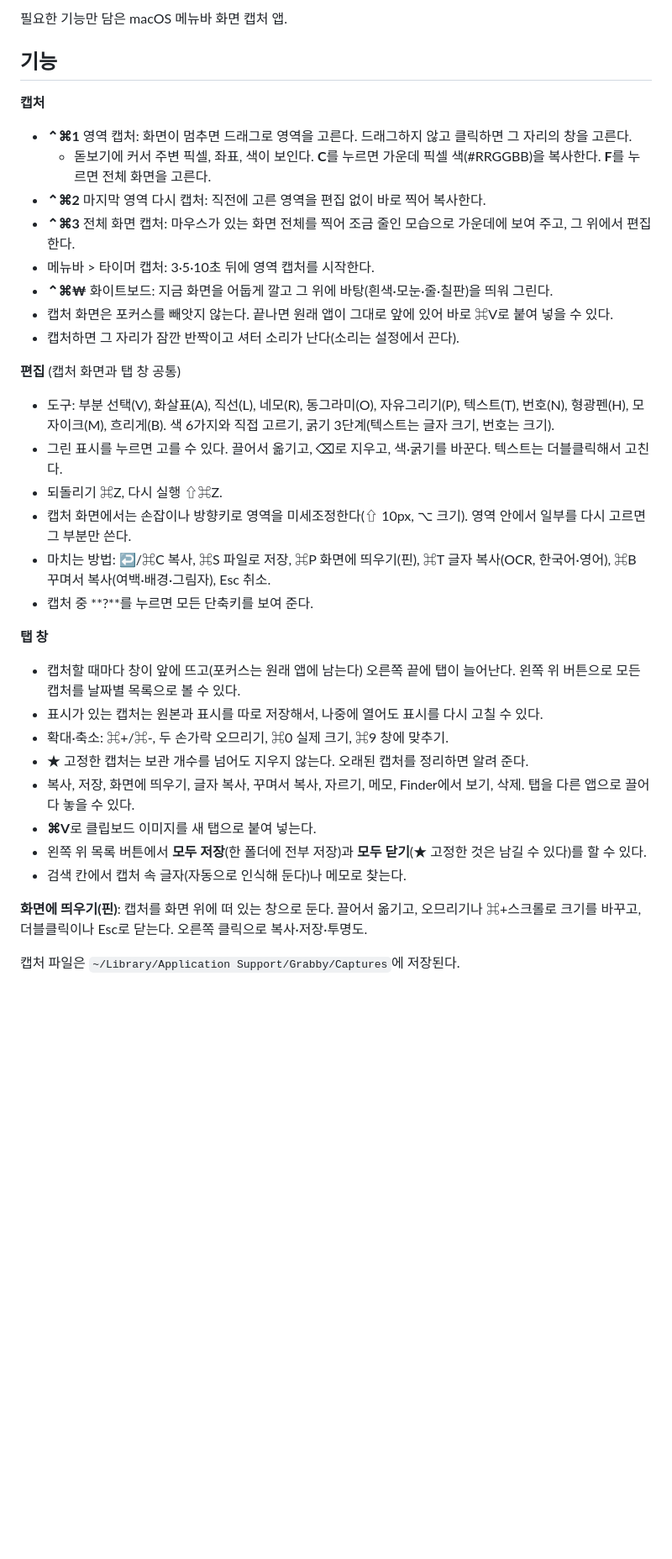
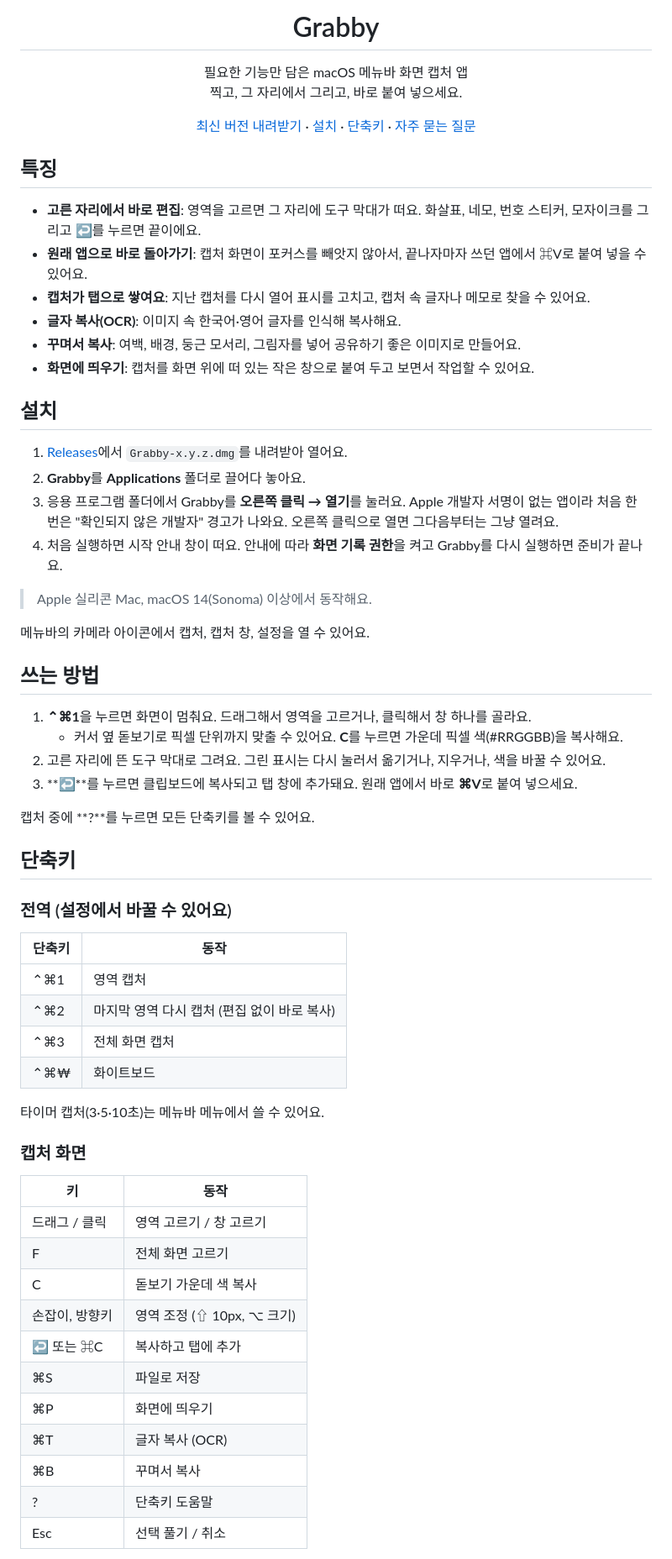
Before and after one commit to eddieee-git/mac-app-grabby, a Markdown page: README.md, the part around one of its changes. Shown at 84% size. GitHub-like rendering; blank space fills up the shorter version.

```diff
--- a/README.md
+++ b/README.md
@@ -2,36 +4,71 @@
 
-필요한 기능만 담은 macOS 메뉴바 화면 캡처 앱.
+<h1 align="center">Grabby</h1>
 
-## 기능
+<p align="center">필요한 기능만 담은 macOS 메뉴바 화면 캡처 앱<br>찍고, 그 자리에서 그리고, 바로 붙여 넣으세요.</p>
 
-**캡처**
-- **⌃⌘1** 영역 캡처: 화면이 멈추면 드래그로 영역을 고른다. 드래그하지 않고 클릭하면 그 자리의 창을 고른다.
-  - 돋보기에 커서 주변 픽셀, 좌표, 색이 보인다. **C**를 누르면 가운데 픽셀 색(#RRGGBB)을 복사한다. **F**를 누르면 전체 화면을 고른다.
-- **⌃⌘2** 마지막 영역 다시 캡처: 직전에 고른 영역을 편집 없이 바로 찍어 복사한다.
-- **⌃⌘3** 전체 화면 캡처: 마우스가 있는 화면 전체를 찍어 조금 줄인 모습으로 가운데에 보여 주고, 그 위에서 편집한다.
-- 메뉴바 > 타이머 캡처: 3·5·10초 뒤에 영역 캡처를 시작한다.
-- **⌃⌘₩** 화이트보드: 지금 화면을 어둡게 깔고 그 위에 바탕(흰색·모눈·줄·칠판)을 띄워 그린다.
-- 캡처 화면은 포커스를 빼앗지 않는다. 끝나면 원래 앱이 그대로 앞에 있어 바로 ⌘V로 붙여 넣을 수 있다.
-- 캡처하면 그 자리가 잠깐 반짝이고 셔터 소리가 난다(소리는 설정에서 끈다).
+<p align="center">
+  <a href="https://github.com/eddieee-git/Grabby/releases/latest">최신 버전 내려받기</a> ·
+  <a href="#설치">설치</a> ·
+  <a href="#단축키">단축키</a> ·
+  <a href="#자주-묻는-질문">자주 묻는 질문</a>
+</p>
 
-**편집** (캡처 화면과 탭 창 공통)
-- 도구: 부분 선택(V), 화살표(A), 직선(L), 네모(R), 동그라미(O), 자유그리기(P), 텍스트(T), 번호(N), 형광펜(H), 모자이크(M), 흐리게(B). 색 6가지와 직접 고르기, 굵기 3단계(텍스트는 글자 크기, 번호는 크기).
-- 그린 표시를 누르면 고를 수 있다. 끌어서 옮기고, ⌫로 지우고, 색·굵기를 바꾼다. 텍스트는 더블클릭해서 고친다.
-- 되돌리기 ⌘Z, 다시 실행 ⇧⌘Z.
-- 캡처 화면에서는 손잡이나 방향키로 영역을 미세조정한다(⇧ 10px, ⌥ 크기). 영역 안에서 일부를 다시 고르면 그 부분만 쓴다.
-- 마치는 방법: ↩/⌘C 복사, ⌘S 파일로 저장, ⌘P 화면에 띄우기(핀), ⌘T 글자 복사(OCR, 한국어·영어), ⌘B 꾸며서 복사(여백·배경·그림자), Esc 취소.
-- 캡처 중 **?**를 누르면 모든 단축키를 보여 준다.
+## 특징
 
-**탭 창**
-- 캡처할 때마다 창이 앞에 뜨고(포커스는 원래 앱에 남는다) 오른쪽 끝에 탭이 늘어난다. 왼쪽 위 버튼으로 모든 캡처를 날짜별 목록으로 볼 수 있다.
-- 표시가 있는 캡처는 원본과 표시를 따로 저장해서, 나중에 열어도 표시를 다시 고칠 수 있다.
-- 확대·축소: ⌘+/⌘-, 두 손가락 오므리기, ⌘0 실제 크기, ⌘9 창에 맞추기.
-- ★ 고정한 캡처는 보관 개수를 넘어도 지우지 않는다. 오래된 캡처를 정리하면 알려 준다.
-- 복사, 저장, 화면에 띄우기, 글자 복사, 꾸며서 복사, 자르기, 메모, Finder에서 보기, 삭제. 탭을 다른 앱으로 끌어다 놓을 수 있다.
-- **⌘V**로 클립보드 이미지를 새 탭으로 붙여 넣는다.
-- 왼쪽 위 목록 버튼에서 **모두 저장**(한 폴더에 전부 저장)과 **모두 닫기**(★ 고정한 것은 남길 수 있다)를 할 수 있다.
-- 검색 칸에서 캡처 속 글자(자동으로 인식해 둔다)나 메모로 찾는다.
+- **고른 자리에서 바로 편집**: 영역을 고르면 그 자리에 도구 막대가 떠요. 화살표, 네모, 번호 스티커, 모자이크를 그리고 ↩를 누르면 끝이에요.
+- **원래 앱으로 바로 돌아가기**: 캡처 화면이 포커스를 빼앗지 않아서, 끝나자마자 쓰던 앱에서 ⌘V로 붙여 넣을 수 있어요.
+- **캡처가 탭으로 쌓여요**: 지난 캡처를 다시 열어 표시를 고치고, 캡처 속 글자나 메모로 찾을 수 있어요.
+- **글자 복사(OCR)**: 이미지 속 한국어·영어 글자를 인식해 복사해요.
+- **꾸며서 복사**: 여백, 배경, 둥근 모서리, 그림자를 넣어 공유하기 좋은 이미지로 만들어요.
+- **화면에 띄우기**: 캡처를 화면 위에 떠 있는 작은 창으로 붙여 두고 보면서 작업할 수 있어요.
 
-**화면에 띄우기(핀)**: 캡처를 화면 위에 떠 있는 창으로 둔다. 끌어서 옮기고, 오므리기나 ⌘+스크롤로 크기를 바꾸고, 더블클릭이나 Esc로 닫는다. 오른쪽 클릭으로 복사·저장·투명도.
+## 설치
 
-캡처 파일은 `~/Library/Application Support/Grabby/Captures`에 저장된다.
+1. [Releases](https://github.com/eddieee-git/Grabby/releases/latest)에서 `Grabby-x.y.z.dmg`를 내려받아 열어요.
+2. **Grabby**를 **Applications** 폴더로 끌어다 놓아요.
+3. 응용 프로그램 폴더에서 Grabby를 **오른쪽 클릭 → 열기**를 눌러요.
+   Apple 개발자 서명이 없는 앱이라 처음 한 번은 "확인되지 않은 개발자" 경고가 나와요. 오른쪽 클릭으로 열면 그다음부터는 그냥 열려요.
+4. 처음 실행하면 시작 안내 창이 떠요. 안내에 따라 **화면 기록 권한**을 켜고 Grabby를 다시 실행하면 준비가 끝나요.
+
+> Apple 실리콘 Mac, macOS 14(Sonoma) 이상에서 동작해요.
+
+메뉴바의 카메라 아이콘에서 캡처, 캡처 창, 설정을 열 수 있어요.
+
+## 쓰는 방법
+
+1. **⌃⌘1**을 누르면 화면이 멈춰요. 드래그해서 영역을 고르거나, 클릭해서 창 하나를 골라요.
+   - 커서 옆 돋보기로 픽셀 단위까지 맞출 수 있어요. **C**를 누르면 가운데 픽셀 색(#RRGGBB)을 복사해요.
+2. 고른 자리에 뜬 도구 막대로 그려요. 그린 표시는 다시 눌러서 옮기거나, 지우거나, 색을 바꿀 수 있어요.
+3. **↩**를 누르면 클립보드에 복사되고 탭 창에 추가돼요. 원래 앱에서 바로 **⌘V**로 붙여 넣으세요.
+
+캡처 중에 **?**를 누르면 모든 단축키를 볼 수 있어요.
+
+## 단축키
+
+### 전역 (설정에서 바꿀 수 있어요)
+
+| 단축키 | 동작 |
+|---|---|
+| ⌃⌘1 | 영역 캡처 |
+| ⌃⌘2 | 마지막 영역 다시 캡처 (편집 없이 바로 복사) |
+| ⌃⌘3 | 전체 화면 캡처 |
+| ⌃⌘₩ | 화이트보드 |
+
+타이머 캡처(3·5·10초)는 메뉴바 메뉴에서 쓸 수 있어요.
+
+### 캡처 화면
+
+| 키 | 동작 |
+|---|---|
+| 드래그 / 클릭 | 영역 고르기 / 창 고르기 |
+| F | 전체 화면 고르기 |
+| C | 돋보기 가운데 색 복사 |
+| 손잡이, 방향키 | 영역 조정 (⇧ 10px, ⌥ 크기) |
+| ↩ 또는 ⌘C | 복사하고 탭에 추가 |
+| ⌘S | 파일로 저장 |
+| ⌘P | 화면에 띄우기 |
+| ⌘T | 글자 복사 (OCR) |
+| ⌘B | 꾸며서 복사 |
+| ? | 단축키 도움말 |
+| Esc | 선택 풀기 / 취소 |
+
```
Also changed, not shown: other parts of README.md (+64 -31 lines), docs/releases/v0.2.0.md (added, +23 -0 lines), docs/icon.png (added), 3 other files.
